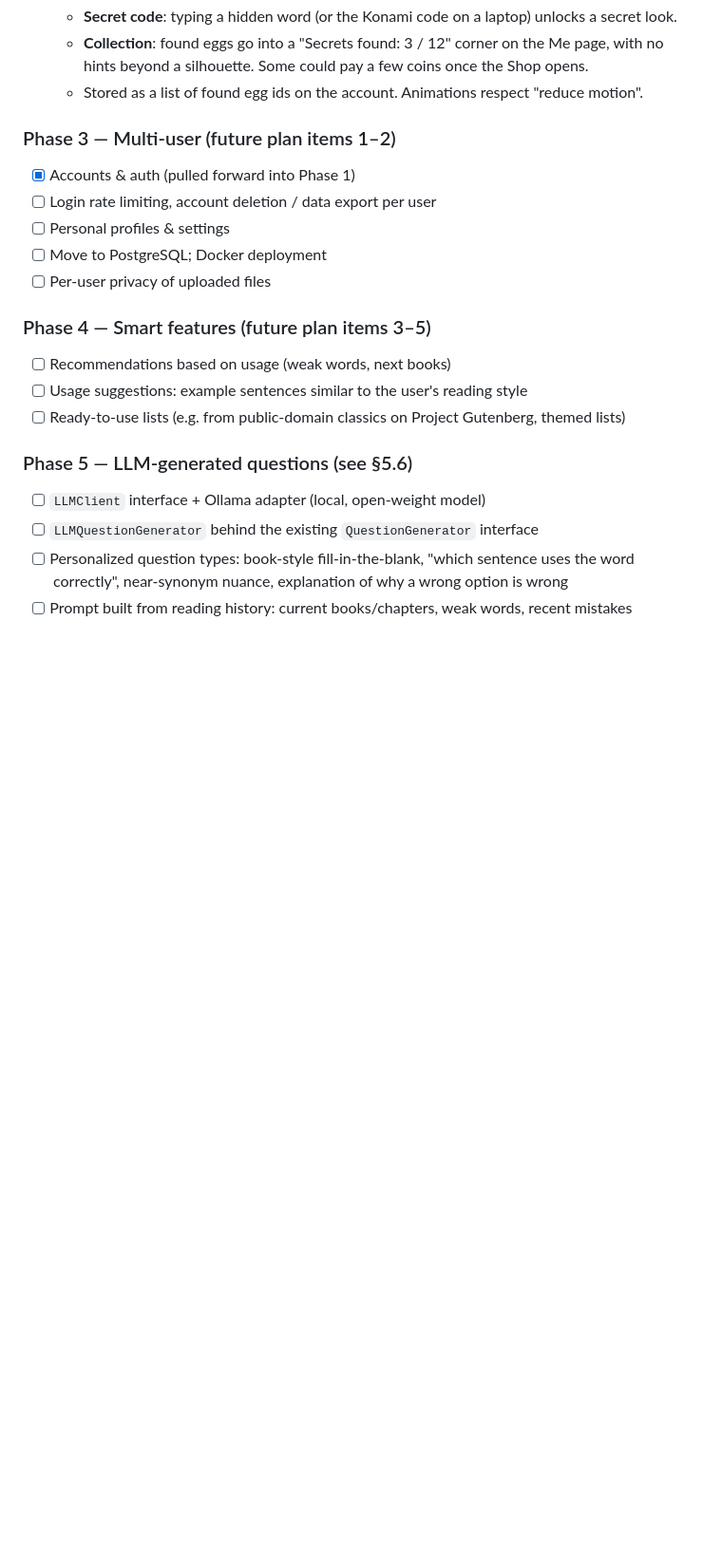
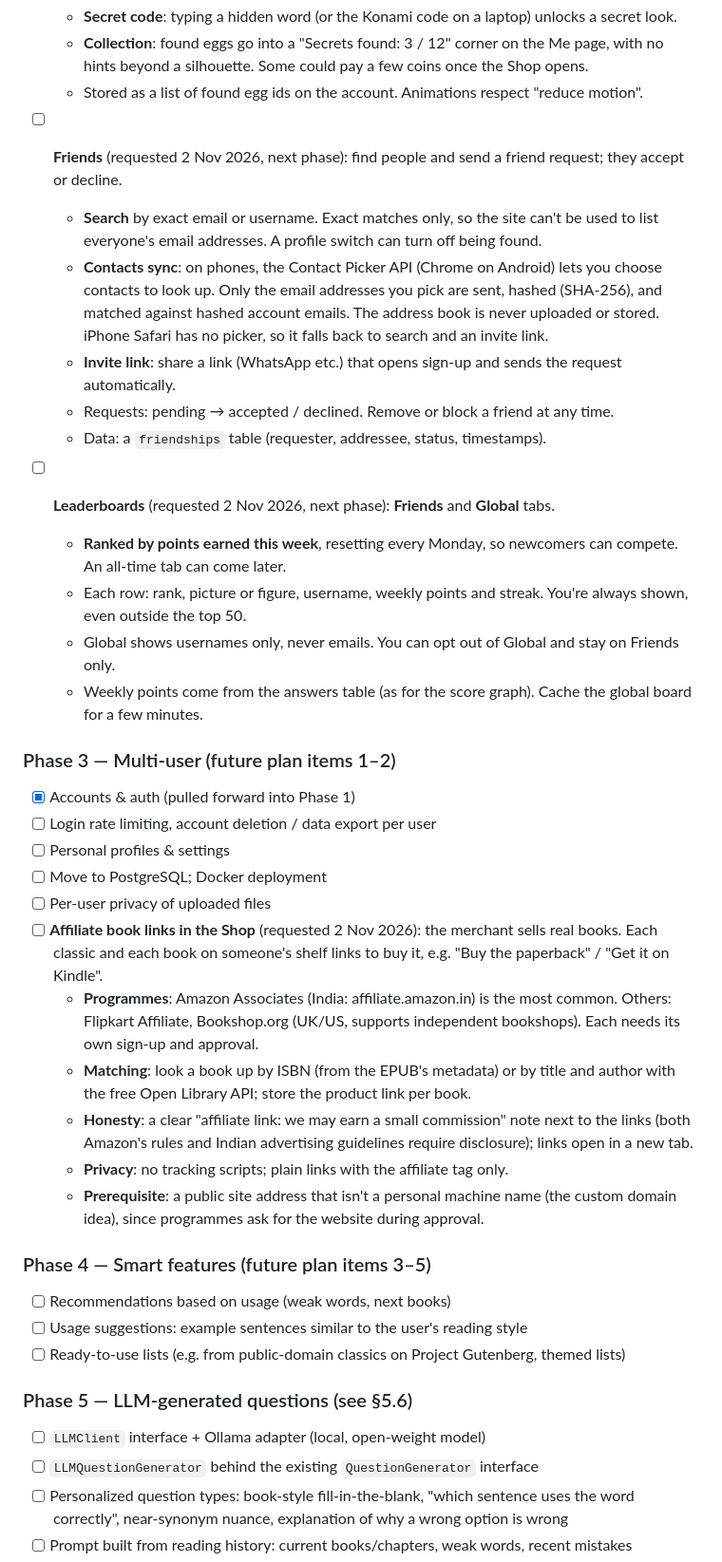
Before and after one commit to neeraj2681/vocab-sensei, a Markdown page: docs/PROJECT_PLAN.md, the part around the change. Shown at 95% size. Rendered like a GitHub page; blank space fills up the shorter version.

Commit message:
docs: friends, leaderboards (phase 2) and affiliate book links (phase 3) in the plan (#87)

```diff
--- a/docs/PROJECT_PLAN.md
+++ b/docs/PROJECT_PLAN.md
@@ -356,6 +356,25 @@ because git and the workflow files carry over.
   - **Collection**: found eggs go into a "Secrets found: 3 / 12" corner on the Me page, with no hints beyond a
     silhouette. Some could pay a few coins once the Shop opens.
   - Stored as a list of found egg ids on the account. Animations respect "reduce motion".
+- [ ] **Friends** (requested 2 Nov 2026, next phase): find people and send a friend request; they accept or
+  decline.
+  - **Search** by exact email or username. Exact matches only, so the site can't be used to list everyone's
+    email addresses. A profile switch can turn off being found.
+  - **Contacts sync**: on phones, the Contact Picker API (Chrome on Android) lets you choose contacts to look
+    up. Only the email addresses you pick are sent, hashed (SHA-256), and matched against hashed account
+    emails. The address book is never uploaded or stored. iPhone Safari has no picker, so it falls back to
+    search and an invite link.
+  - **Invite link**: share a link (WhatsApp etc.) that opens sign-up and sends the request automatically.
+  - Requests: pending → accepted / declined. Remove or block a friend at any time.
+  - Data: a `friendships` table (requester, addressee, status, timestamps).
+- [ ] **Leaderboards** (requested 2 Nov 2026, next phase): **Friends** and **Global** tabs.
+  - **Ranked by points earned this week**, resetting every Monday, so newcomers can compete. An all-time
+    tab can come later.
+  - Each row: rank, picture or figure, username, weekly points and streak. You're always shown, even outside
+    the top 50.
+  - Global shows usernames only, never emails. You can opt out of Global and stay on Friends only.
+  - Weekly points come from the answers table (as for the score graph). Cache the global board for a few
+    minutes.
 
 ### Phase 3 — Multi-user (future plan items 1–2)
 - [x] Accounts & auth (pulled forward into Phase 1)
@@ -363,6 +382,17 @@ because git and the workflow files carry over.
 - [ ] Personal profiles & settings
 - [ ] Move to PostgreSQL; Docker deployment
 - [ ] Per-user privacy of uploaded files
+- [ ] **Affiliate book links in the Shop** (requested 2 Nov 2026): the merchant sells real books. Each classic and
+  each book on someone's shelf links to buy it, e.g. "Buy the paperback" / "Get it on Kindle".
+  - **Programmes**: Amazon Associates (India: affiliate.amazon.in) is the most common. Others: Flipkart
+    Affiliate, Bookshop.org (UK/US, supports independent bookshops). Each needs its own sign-up and approval.
+  - **Matching**: look a book up by ISBN (from the EPUB's metadata) or by title and author with the free Open
+    Library API; store the product link per book.
+  - **Honesty**: a clear "affiliate link: we may earn a small commission" note next to the links (both
+    Amazon's rules and Indian advertising guidelines require disclosure); links open in a new tab.
+  - **Privacy**: no tracking scripts; plain links with the affiliate tag only.
+  - **Prerequisite**: a public site address that isn't a personal machine name (the custom domain idea),
+    since programmes ask for the website during approval.
 
 ### Phase 4 — Smart features (future plan items 3–5)
 - [ ] Recommendations based on usage (weak words, next books)
```
